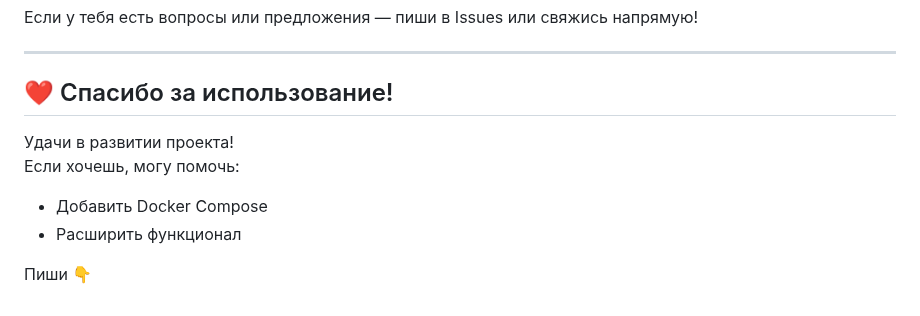
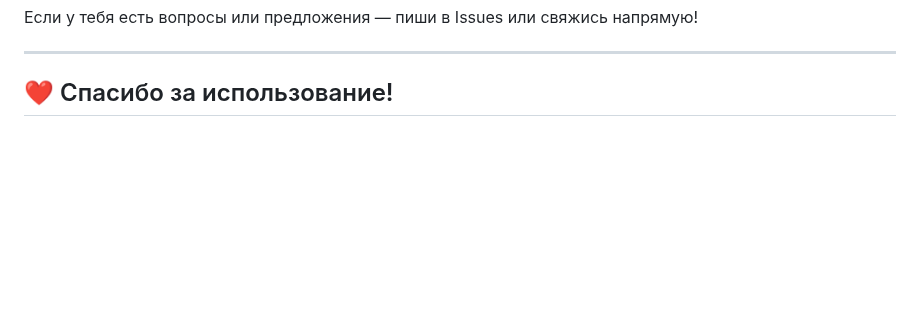
Before and after one commit to shchegolikhin-srgy/notebook, a Markdown page: README.md, the part around the change. GitHub-like rendering; blank space fills up the shorter version.

```diff
--- a/README.md
+++ b/README.md
@@ -143,10 +143,3 @@ docker run -p 8000:8080 -d notebook
 ---
 
 ## ❤️ Спасибо за использование!
-
-Удачи в развитии проекта!
-Если хочешь, могу помочь:
-- Добавить Docker Compose
-- Расширить функционал
-
-Пиши 👇
```
